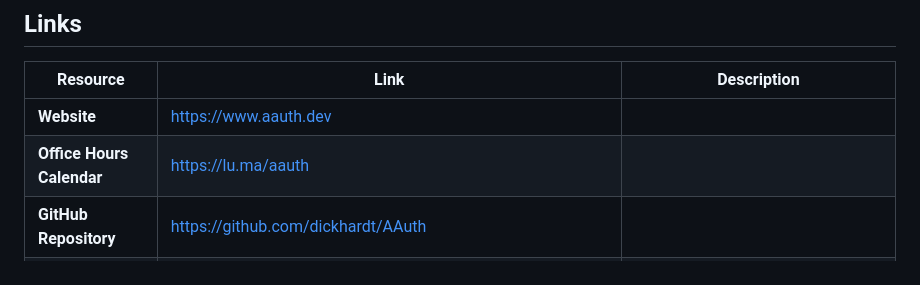
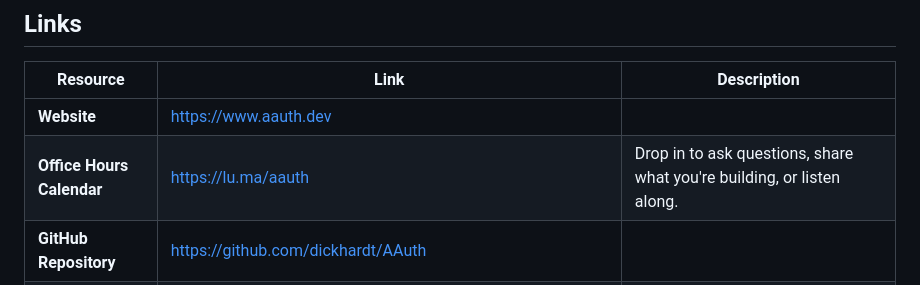
Before and after one commit to dickhardt/agent-auth, a Markdown page: README.md, the part around the change. Drawn GitHub-style.

Commit message:
README: add description for Office Hours link
Co-Authored-By: Claude Opus 4.7 (1M context) <noreply@anthropic.com>

```diff
--- a/README.md
+++ b/README.md
@@ -89,7 +89,7 @@ Bootstrap ceremony for SaaS browser, SaaS mobile, and B2B SaaS agents. Defines t
 | Resource | Link | Description |
 |----------|------|-------------|
 | **Website** | https://www.aauth.dev | |
-| **Office Hours Calendar** | https://lu.ma/aauth | |
+| **Office Hours Calendar** | https://lu.ma/aauth | Drop in to ask questions, share what you're building, or listen along. |
 | **GitHub Repository** | https://github.com/dickhardt/AAuth | |
 | **IETF Slack** | https://join.slack.com/t/ietf/shared_invite/zt-3wlnl6g9t-UF~rAQwk06nNJUM6QtaaPg | IETF `#aauth` channel for AAuth specification discussion and feedback. |
 | **AAuth Slack** | https://join.slack.com/t/aauth/shared_invite/zt-3wsxbrzfk-oYb3xNWVPLZICkXwuJpaDg | AAuth community Slack for implementation discussion and questions. |
```
